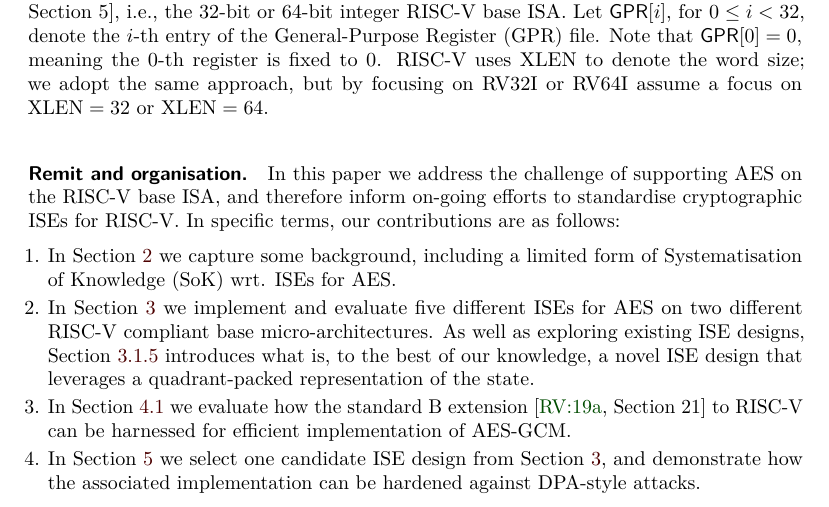
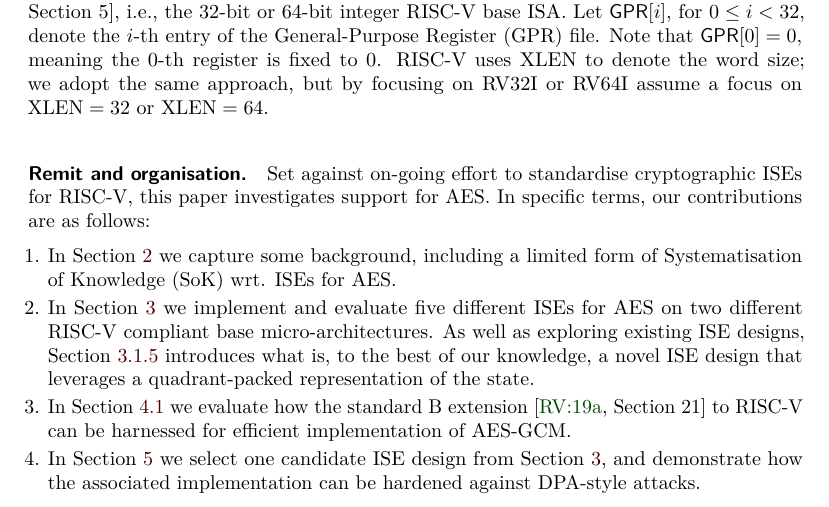
Before and after one commit to scarv/aes-risc-pipeline, a LaTeX document (doc/paper.tex, which reads doc/tex/intro-remit.tex): part of page 3 of 40, cut so that both start at the same text. Compiled offline with pdfLaTeX.

Commit message:
remove repetition

```diff
--- a/doc/tex/intro-remit.tex
+++ b/doc/tex/intro-remit.tex
@@ -1,9 +1,9 @@
 
 \paragraph{Remit and organisation.}
 
-In this paper we address the challenge of supporting AES on the RISC-V base
-ISA, and therefore inform on-going efforts to standardise cryptographic ISEs
-for RISC-V.  In specific terms, our contributions are as follows:
+Set against on-going effort to standardise cryptographic ISEs for RISC-V,
+this paper investigates support for AES.
+In specific terms, our contributions are as follows:
 
 \begin{enumerate}
 
```
